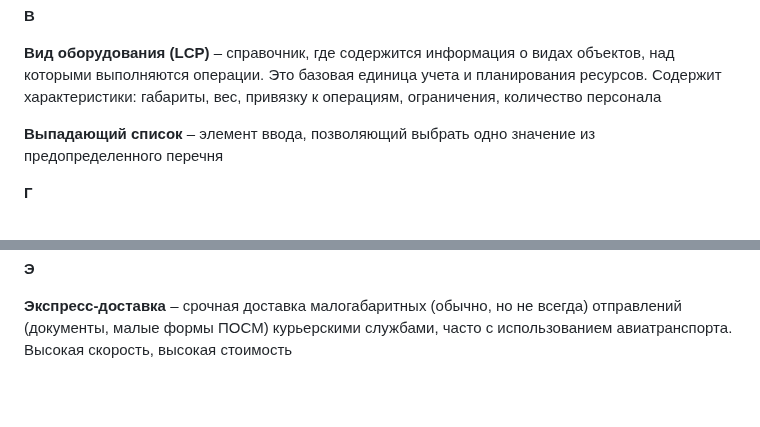
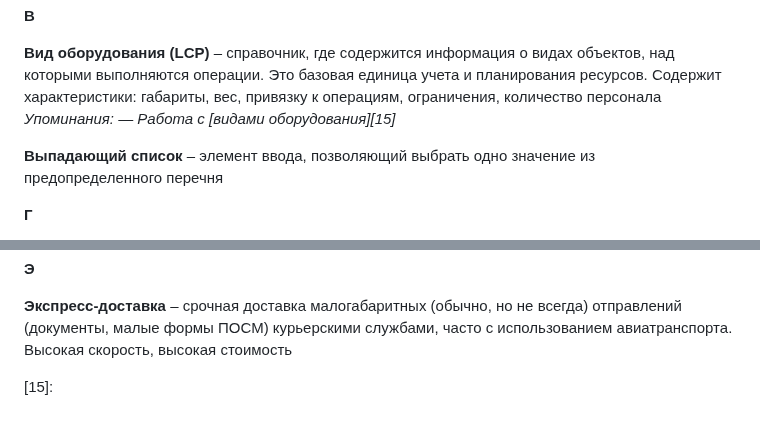
Before and after one commit to lebelena/diplodoc-example, a Markdown page: docs/ru/glossary.md, 2 parts joined by grey strips. Rendered like a GitHub page; blank space fills up the shorter version.

```diff
--- a/docs/ru/glossary.md
+++ b/docs/ru/glossary.md
@@ -270,6 +270,8 @@
 **В**
 
 **Вид оборудования (LCP)** – справочник, где содержится информация о видах объектов, над которыми выполняются операции. Это базовая единица учета и планирования ресурсов. Содержит характеристики: габариты, вес, привязку к операциям, ограничения, количество персонала
+  *Упоминания:*
+  *— Работа с [видами оборудования][15]*
 
 **Выпадающий список** – элемент ввода, позволяющий выбрать одно значение из предопределенного перечня
 
@@ -971,3 +973,5 @@
 [13]: https://lebelena.github.io/diplodoc-example/ru/how_to_assignment.html?tabs=defaultTabsGroup-x9mxa3eh_%25d0%259f%25d1%2580%25d0%25b8%2520%25d0%25be%25d1%2582%25d0%25ba%25d0%25bb%25d0%25be%25d0%25bd%25d0%25b5%25d0%25bd%25d0%25b8%25d0%25b8#:~:text=%D1%82%D0%B0%D0%BA%D0%B6%D0%B5%20%D0%BF%D0%B5%D1%80%D0%B5%D0%B9%D1%82%D0%B8%20%D0%BA-,%D0%B7%D0%B0%D0%BA%D0%B0%D0%B7%D0%B0%D0%BC,-%2C%20%D1%81%D0%BE%D0%B7%D0%B4%D0%B0%D0%BD%D0%BD%D1%8B%D0%BC%20%D0%B2%20%D1%80%D0%B0%D0%BC%D0%BA%D0%B0%D1%85
 
 [14]: https://lebelena.github.io/diplodoc-example/ru/how_to_assignment.html#:~:text=%D0%B8%D0%BD%D1%84%D0%BE%D1%80%D0%BC%D0%B0%D1%86%D0%B8%D0%B8%20%D0%BE%20%D0%BF%D0%BE%D1%80%D1%83%D1%87%D0%B5%D0%BD%D0%B8%D0%B8-,%D0%A1%D0%BE%D0%B1%D1%8B%D1%82%D0%B8%D0%B5,-1.%20%D0%97%D0%B0%D0%BF%D0%BE%D0%BB%D0%BD%D0%B5%D0%BD%D0%B8%D0%B5%20%D0%B8%D0%BD%D1%84%D0%BE%D1%80%D0%BC%D0%B0%D1%86%D0%B8%D0%B8
+
+[15]:
```
Also changed, not shown: docs/ru/types_of_equipment.md (+14 -1 lines).
